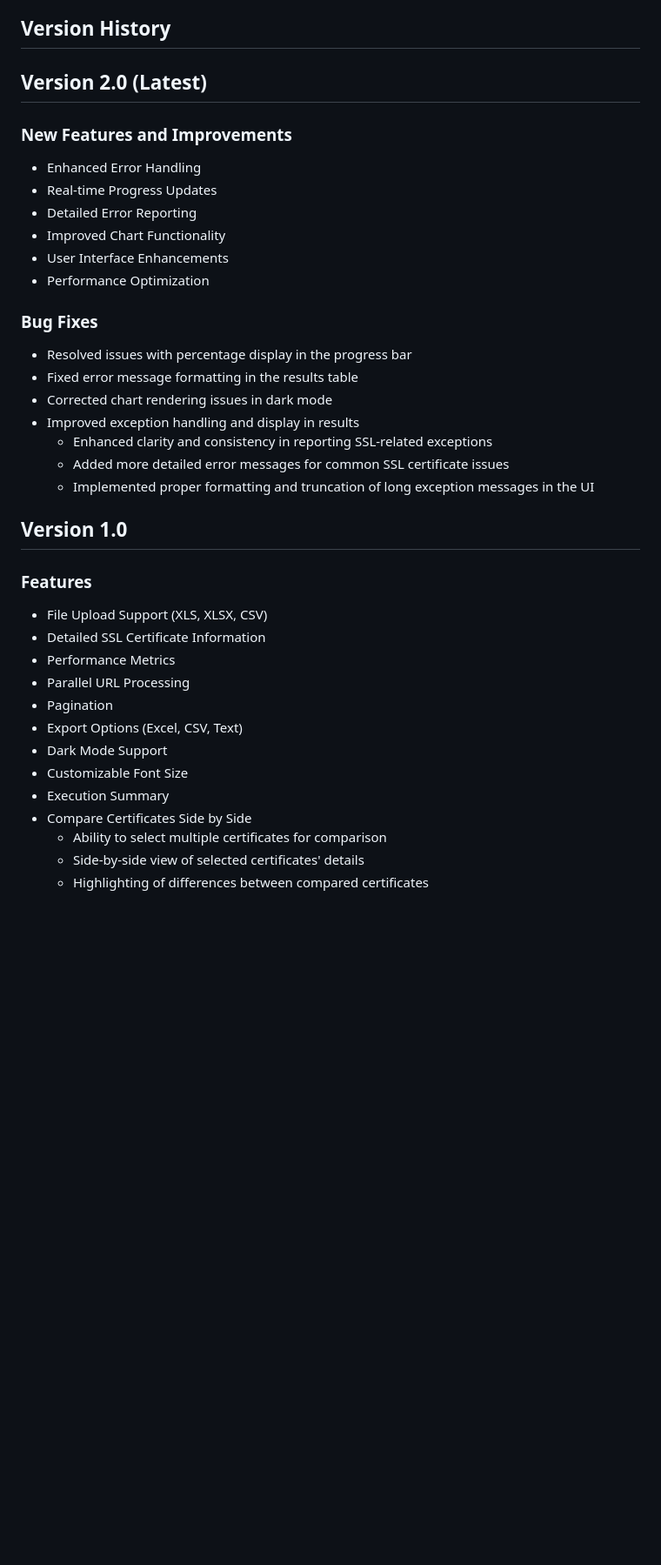
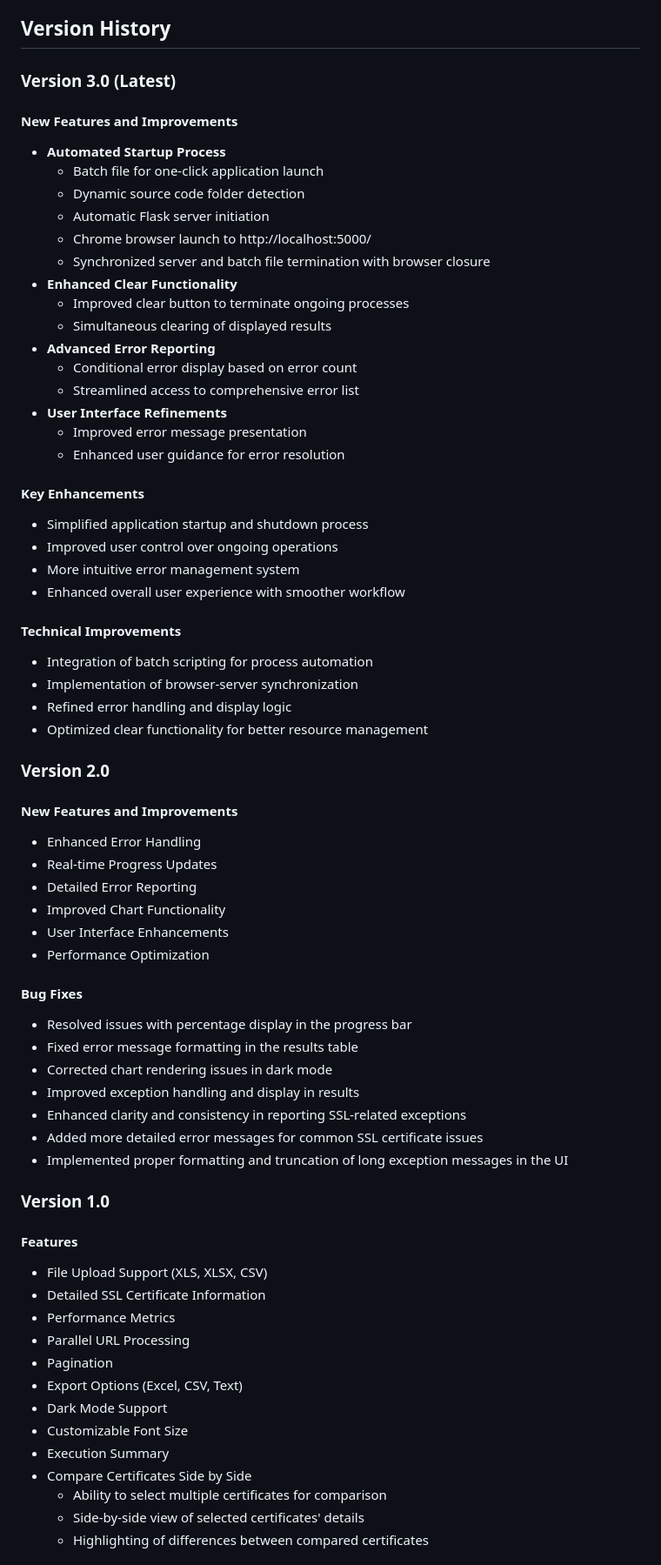
Before and after one commit to Jyothiswaroop11/SSL-Certificate-Checker, a Markdown page: README.md, the part around one of its changes. Shown at 87% size. GitHub-like rendering; blank space fills up the shorter version.

```diff
--- a/README.md
+++ b/README.md
@@ -5,38 +5,66 @@ The SSL Certificate Checker is a robust web-based tool designed to extract and d
 
 ## Version History
 
-## Version 2.0 (Latest)
+### Version 3.0 (Latest)
+#### New Features and Improvements
+- **Automated Startup Process**
+  - Batch file for one-click application launch
+  - Dynamic source code folder detection
+  - Automatic Flask server initiation
+  - Chrome browser launch to http://localhost:5000/
+  - Synchronized server and batch file termination with browser closure
+- **Enhanced Clear Functionality**
+  - Improved clear button to terminate ongoing processes
+  - Simultaneous clearing of displayed results
+- **Advanced Error Reporting**
+  - Conditional error display based on error count
+  - Streamlined access to comprehensive error list
+- **User Interface Refinements**
+  - Improved error message presentation
+  - Enhanced user guidance for error resolution
 
-### New Features and Improvements
-* Enhanced Error Handling
-* Real-time Progress Updates
-* Detailed Error Reporting
-* Improved Chart Functionality
-* User Interface Enhancements
-* Performance Optimization
+#### Key Enhancements
+- Simplified application startup and shutdown process
+- Improved user control over ongoing operations
+- More intuitive error management system
+- Enhanced overall user experience with smoother workflow
 
-### Bug Fixes
-* Resolved issues with percentage display in the progress bar
-* Fixed error message formatting in the results table
-* Corrected chart rendering issues in dark mode
-* Improved exception handling and display in results
-  - Enhanced clarity and consistency in reporting SSL-related exceptions
-  - Added more detailed error messages for common SSL certificate issues
-  - Implemented proper formatting and truncation of long exception messages in the UI
+#### Technical Improvements
+- Integration of batch scripting for process automation
+- Implementation of browser-server synchronization
+- Refined error handling and display logic
+- Optimized clear functionality for better resource management
 
-## Version 1.0
+### Version 2.0
+#### New Features and Improvements
+- Enhanced Error Handling
+- Real-time Progress Updates
+- Detailed Error Reporting
+- Improved Chart Functionality
+- User Interface Enhancements
+- Performance Optimization
 
-### Features
-* File Upload Support (XLS, XLSX, CSV)
-* Detailed SSL Certificate Information
-* Performance Metrics
-* Parallel URL Processing
-* Pagination
-* Export Options (Excel, CSV, Text)
-* Dark Mode Support
-* Customizable Font Size
-* Execution Summary
-* Compare Certificates Side by Side
+#### Bug Fixes
+- Resolved issues with percentage display in the progress bar
+- Fixed error message formatting in the results table
+- Corrected chart rendering issues in dark mode
+- Improved exception handling and display in results
+- Enhanced clarity and consistency in reporting SSL-related exceptions
+- Added more detailed error messages for common SSL certificate issues
+- Implemented proper formatting and truncation of long exception messages in the UI
+
+### Version 1.0
+#### Features
+- File Upload Support (XLS, XLSX, CSV)
+- Detailed SSL Certificate Information
+- Performance Metrics
+- Parallel URL Processing
+- Pagination
+- Export Options (Excel, CSV, Text)
+- Dark Mode Support
+- Customizable Font Size
+- Execution Summary
+- Compare Certificates Side by Side
   - Ability to select multiple certificates for comparison
   - Side-by-side view of selected certificates' details
   - Highlighting of differences between compared certificates
```
Also changed, not shown: other parts of README.md (+49 -93 lines).
